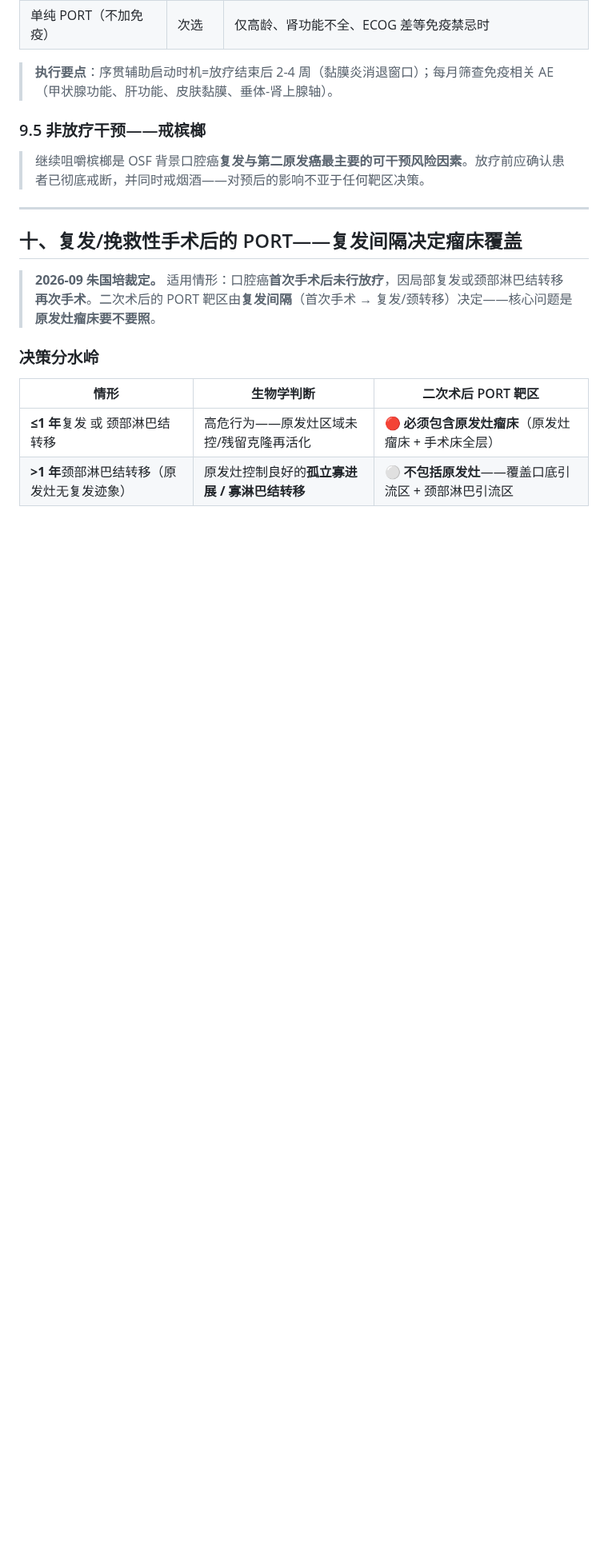
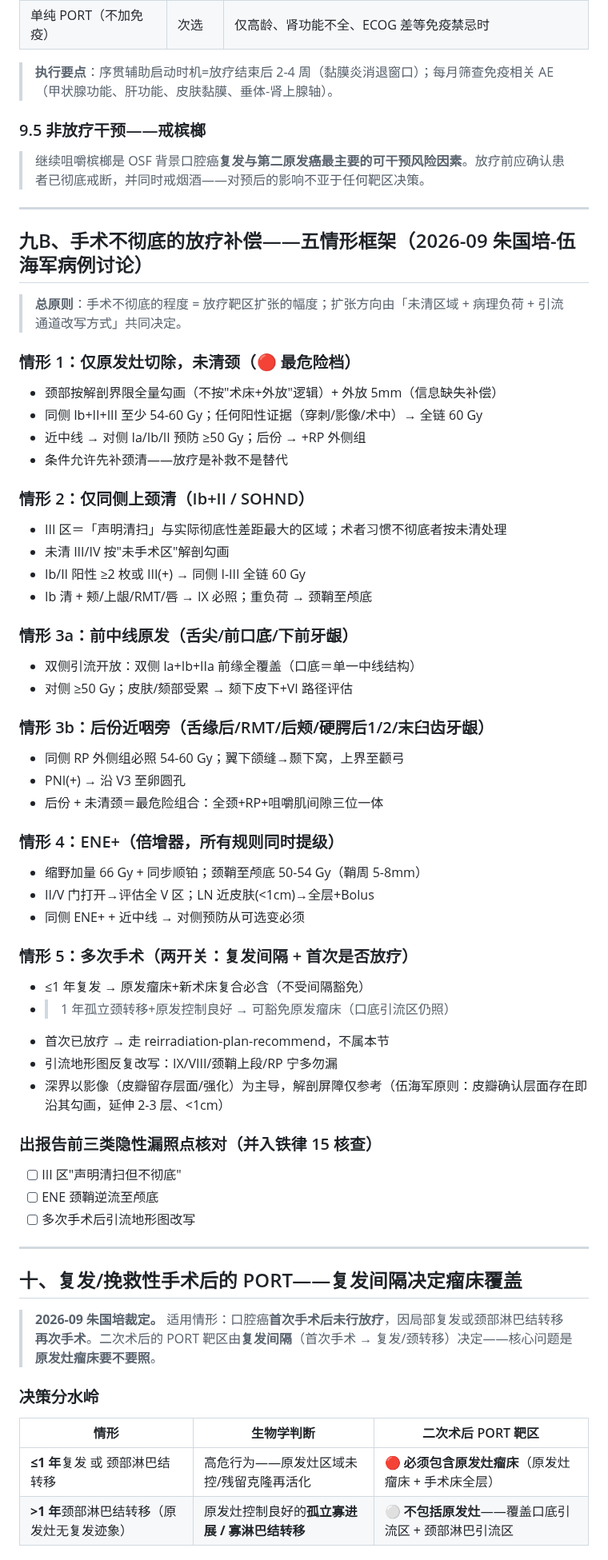
Before and after one commit to antica1/head-neck-rt-skills, a Markdown page: skills/port-oral-postop/SKILL.md, the part around one of its changes. Shown at 80% size. GitHub-like rendering; blank space fills up the shorter version.

Commit message:
port-oral-postop v1.5.0：新增 §九B 手术不彻底五情形补偿框架（朱国培-伍海军 2026-09-06 病例讨论）
- §九B 五情形：未清颈/仅上颈清/前中线·后份咽旁/ENE+/多次手术
- 铁律 15：三隐性漏照点（III区声明不彻底/ENE颈鞘逆流/多次手术引流改写）
- 触发词 +11：清扫不彻底/未清颈/上颈清/salvage 等
- 来源：飞书病例讨论 CaseLog 2026-09-06

```diff
--- a/skills/port-oral-postop/SKILL.md
+++ b/skills/port-oral-postop/SKILL.md
@@ -670,6 +671,50 @@ CTV = "重建术前 GTV-P + 1 cm" 与 "手术缺损区/皮瓣 + 0.5 cm" 的**复
 
 ---
 
+## 九B、手术不彻底的放疗补偿——五情形框架（2026-09 朱国培-伍海军病例讨论）
+
+> **总原则**：手术不彻底的程度 = 放疗靶区扩张的幅度；扩张方向由「未清区域 + 病理负荷 + 引流通道改写方式」共同决定。
+
+### 情形 1：仅原发灶切除，未清颈（🔴 最危险档）
+- 颈部按解剖界限全量勾画（不按"术床+外放"逻辑）+ 外放 5mm（信息缺失补偿）
+- 同侧 Ib+II+III 至少 54-60 Gy；任何阳性证据（穿刺/影像/术中）→ 全链 60 Gy
+- 近中线 → 对侧 Ia/Ib/II 预防 ≥50 Gy；后份 → +RP 外侧组
+- 条件允许先补颈清——放疗是补救不是替代
+
+### 情形 2：仅同侧上颈清（Ib+II / SOHND）
+- III 区＝「声明清扫」与实际彻底性差距最大的区域；术者习惯不彻底者按未清处理
+- 未清 III/IV 按"未手术区"解剖勾画
+- Ib/II 阳性 ≥2 枚或 III(+) → 同侧 I-III 全链 60 Gy
+- Ib 清 + 颊/上龈/RMT/唇 → IX 必照；重负荷 → 颈鞘至颅底
+
+### 情形 3a：前中线原发（舌尖/前口底/下前牙龈）
+- 双侧引流开放：双侧 Ia+Ib+IIa 前缘全覆盖（口底＝单一中线结构）
+- 对侧 ≥50 Gy；皮肤/颏部受累 → 颏下皮下+VI 路径评估
+
+### 情形 3b：后份近咽旁（舌缘后/RMT/后颊/硬腭后1/2/末臼齿牙龈）
+- 同侧 RP 外侧组必照 54-60 Gy；翼下颌缝→颞下窝，上界至颧弓
+- PNI(+) → 沿 V3 至卵圆孔
+- 后份 + 未清颈＝最危险组合：全颈+RP+咀嚼肌间隙三位一体
+
+### 情形 4：ENE+（倍增器，所有规则同时提级）
+- 缩野加量 66 Gy + 同步顺铂；颈鞘至颅底 50-54 Gy（鞘周 5-8mm）
+- II/V 门打开→评估全 V 区；LN 近皮肤(<1cm)→全层+Bolus
+- 同侧 ENE+ + 近中线 → 对侧预防从可选变必须
+
+### 情形 5：多次手术（两开关：复发间隔 + 首次是否放疗）
+- ≤1 年复发 → 原发瘤床+新术床复合必含（不受间隔豁免）
+- >1 年孤立颈转移+原发控制良好 → 可豁免原发瘤床（口底引流区仍照）
+- 首次已放疗 → 走 reirradiation-plan-recommend，不属本节
+- 引流地形图反复改写：IX/VIII/颈鞘上段/RP 宁多勿漏
+- 深界以影像（皮瓣留存层面/强化）为主导，解剖屏障仅参考（伍海军原则：皮瓣确认层面存在即沿其勾画，延伸 2-3 层、<1cm）
+
+### 出报告前三类隐性漏照点核对（并入铁律 15 核查）
+- [ ] III 区"声明清扫但不彻底"
+- [ ] ENE 颈鞘逆流至颅底
+- [ ] 多次手术后引流地形图改写
+
+---
+
 ## 十、复发/挽救性手术后的 PORT——复发间隔决定瘤床覆盖
 
 > **2026-09 朱国培裁定。** 适用情形：口腔癌**首次手术后未行放疗**，因局部复发或颈部淋巴结转移**再次手术**。二次术后的 PORT 靶区由**复发间隔**（首次手术 → 复发/颈转移）决定——核心问题是**原发灶瘤床要不要照**。
```
Also changed, not shown: other parts of skills/port-oral-postop/SKILL.md (+3 -2 lines).
